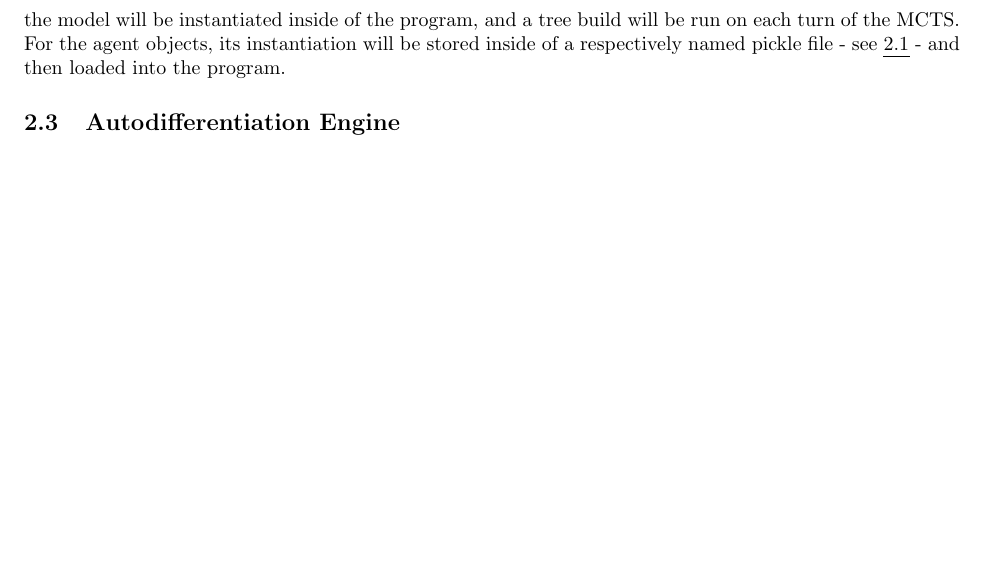
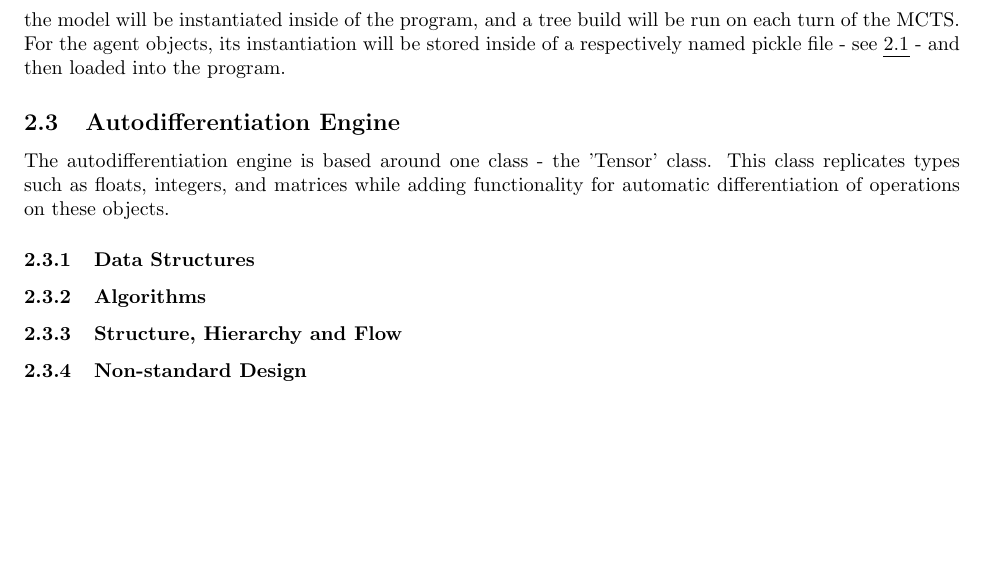
Before and after one commit to edgar-maddocks/NEA, a LaTeX document (LaTex/Edgar NEA tex.tex): part of page 28 of 30 before the commit and part of page 28 of 32 after it, cut so that both start at the same text, the shorter picture padded with empty space. Compiled offline with pdfLaTeX.

Commit message:
Prepare design stuff

```diff
--- a/LaTex/Edgar NEA tex.tex
+++ b/LaTex/Edgar NEA tex.tex
@@ -1258,5 +1258,17 @@
 
     \subsection{Autodifferentiation Engine}
 
+    The autodifferentiation engine is based around one class - the 'Tensor' class. This class replicates types such as floats, integers, and matrices while adding functionality
+    for automatic differentiation of operations on these objects.
+
+    \subsubsection{Data Structures}
+
+    \subsubsection{Algorithms}
+
+    \subsubsection{Structure, Hierarchy and Flow}
+
+    \subsubsection{Non-standard Design}
+
+    \pagebreak
     \subsection{Neural Network Library}
 
```
Also changed, not shown: LaTex/Edgar NEA tex.pdf (added), LaTex/Edgar NEA tex.tex (17 more changed lines), 5 other files.
